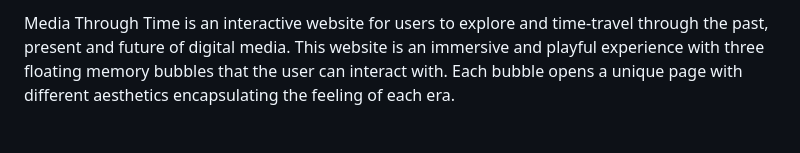
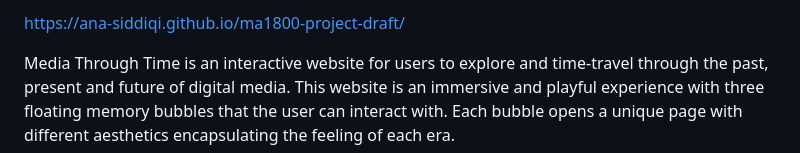
Before and after one commit to ana-siddiqi/ma1800-project-draft, a Markdown page: README.md, the part around the change. Rendered like a GitHub page.

Commit message:
Add project link to README

```diff
--- a/README.md
+++ b/README.md
@@ -1,5 +1,6 @@
 
 
+ https://ana-siddiqi.github.io/ma1800-project-draft/
 
 Media Through Time is an interactive website for users to explore and time-travel through the past, present and future of digital media. This website is an immersive and playful experience with three floating memory bubbles that the user can interact with. Each bubble opens a unique page with different aesthetics encapsulating the feeling of each era.
 
```
